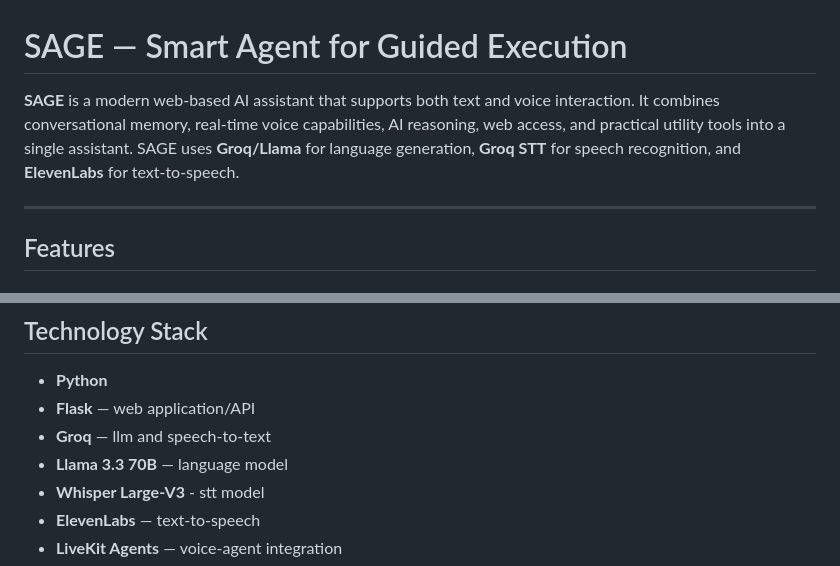
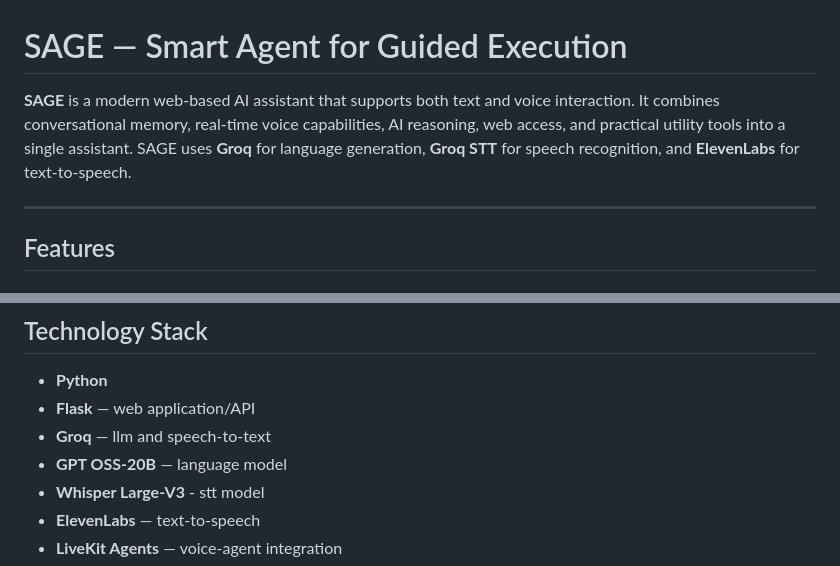
Before and after one commit to Ratul-byte/S.A.G.E-Voice-Agent, a Markdown page: README.md, 2 parts joined by grey strips. Drawn GitHub-style.

Commit message:
GPT OSS SHIFT

```diff
--- a/README.md
+++ b/README.md
@@ -1,6 +1,6 @@
 # SAGE — Smart Agent for Guided Execution
 
-**SAGE** is a modern web-based AI assistant that supports both text and voice interaction. It combines conversational memory, real-time voice capabilities, AI reasoning, web access, and practical utility tools into a single assistant. SAGE uses **Groq/Llama** for language generation, **Groq STT** for speech recognition, and **ElevenLabs** for text-to-speech.
+**SAGE** is a modern web-based AI assistant that supports both text and voice interaction. It combines conversational memory, real-time voice capabilities, AI reasoning, web access, and practical utility tools into a single assistant. SAGE uses **Groq** for language generation, **Groq STT** for speech recognition, and **ElevenLabs** for text-to-speech.
 
 ---
 
@@ -98,7 +98,7 @@ The displayed response can retain normal symbols while the speech output is norm
 - **Python**
 - **Flask** — web application/API
 - **Groq** — llm and speech-to-text
-- **Llama 3.3 70B** — language model
+- **GPT OSS-20B** — language model
 - **Whisper Large-V3** - stt model
 - **ElevenLabs** — text-to-speech
 - **LiveKit Agents** — voice-agent integration
```
